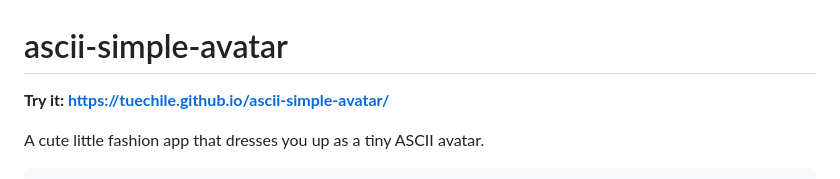
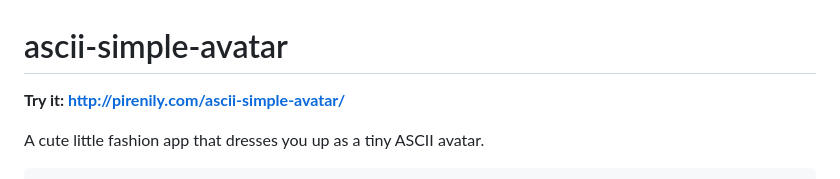
Before and after one commit to tuechile/ascii-simple-avatar, a Markdown page: README.md, the part around the change. GitHub-like rendering.

Commit message:
Fix live URL in README

```diff
--- a/README.md
+++ b/README.md
@@ -1,6 +1,6 @@
 # ascii-simple-avatar
 
-**Try it: https://tuechile.github.io/ascii-simple-avatar/**
+**Try it: http://pirenily.com/ascii-simple-avatar/**
 
 A cute little fashion app that dresses you up as a tiny ASCII avatar.
 
```
